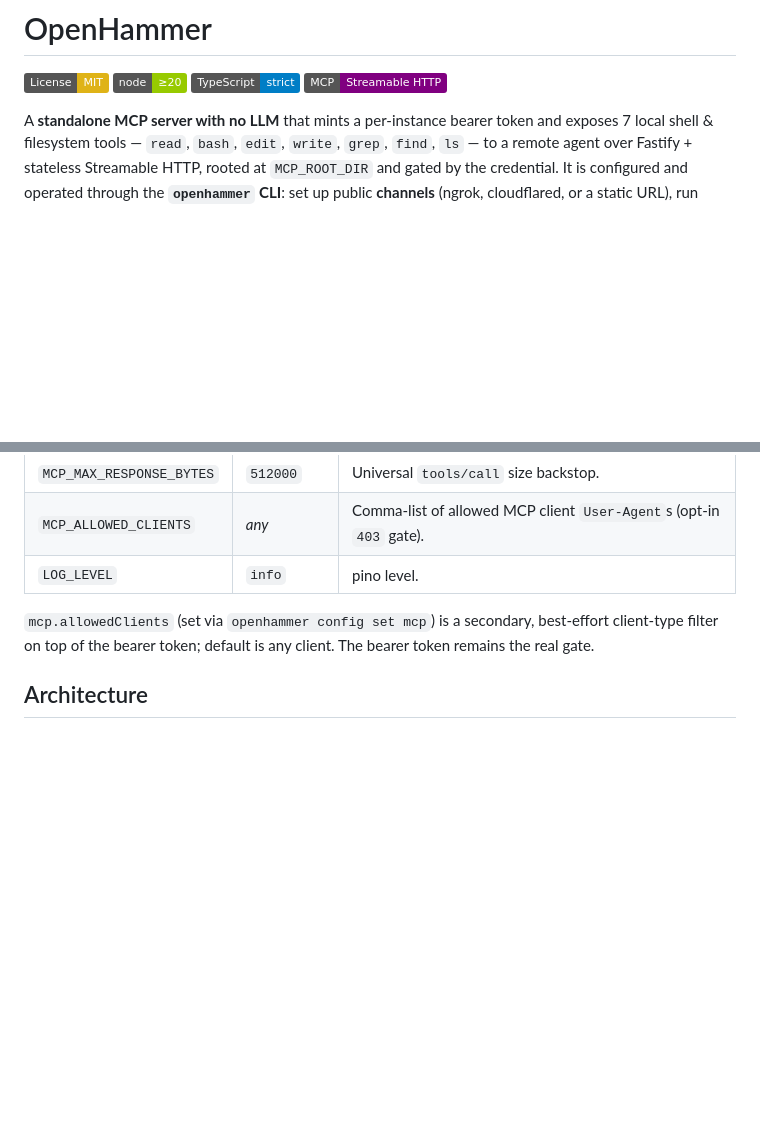
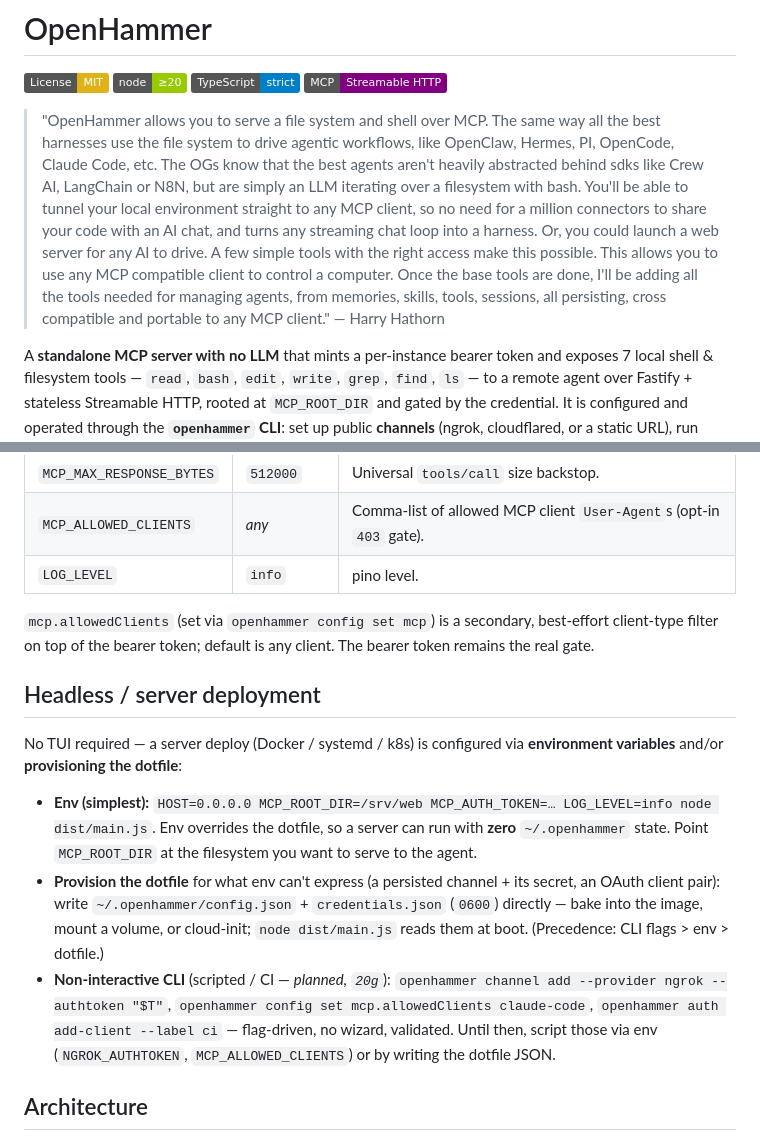
Before and after one commit to harry-hathorn/openhammer, a Markdown page: README.md, 2 parts joined by grey strips. GitHub-like rendering; badges without logos; blank space fills up the shorter version.

Commit message:
chore: update readme & tui specs

```diff
--- a/README.md
+++ b/README.md
@@ -27,6 +27,8 @@
 [![Node: ≥20](https://img.shields.io/badge/node-%E2%89%A520-green.svg)](https://nodejs.org)
 [![TypeScript: strict](https://img.shields.io/badge/TypeScript-strict-blue.svg)](./tsconfig.json)
 [![MCP](https://img.shields.io/badge/MCP-Streamable%20HTTP-purple.svg)](https://modelcontextprotocol.io)
+
+> "OpenHammer allows you to serve a file system and shell over MCP. The same way all the best harnesses use the file system to drive agentic workflows, like OpenClaw, Hermes, PI, OpenCode, Claude Code, etc. The OGs know that the best agents aren't heavily abstracted behind sdks like Crew AI, LangChain or N8N, but are simply an LLM iterating over a filesystem with bash. You'll be able to tunnel your local environment straight to any MCP client, so no need for a million connectors to share your code with an AI chat, and turns any streaming chat loop into a harness. Or, you could launch a web server for any AI to drive. A few simple tools with the right access make this possible. This allows you to use any MCP compatible client to control a computer. Once the base tools are done, I'll be adding all the tools needed for managing agents, from memories, skills, tools, sessions, all persisting, cross compatible and portable to any MCP client." — Harry Hathorn
 
 A **standalone MCP server with no LLM** that mints a per-instance bearer token and exposes 7 local
 shell & filesystem tools — `read`, `bash`, `edit`, `write`, `grep`, `find`, `ls` — to a remote agent
@@ -140,6 +142,14 @@ Settings persist under `~/.openhammer` (`config.json` for non-secret config + `d
 `mcp.allowedClients` (set via `openhammer config set mcp`) is a secondary, best-effort client-type
 filter on top of the bearer token; default is any client. The bearer token remains the real gate.
 
+## Headless / server deployment
+
+No TUI required — a server deploy (Docker / systemd / k8s) is configured via **environment variables** and/or **provisioning the dotfile**:
+
+- **Env (simplest):** `HOST=0.0.0.0 MCP_ROOT_DIR=/srv/web MCP_AUTH_TOKEN=… LOG_LEVEL=info node dist/main.js`. Env overrides the dotfile, so a server can run with **zero** `~/.openhammer` state. Point `MCP_ROOT_DIR` at the filesystem you want to serve to the agent.
+- **Provision the dotfile** for what env can't express (a persisted channel + its secret, an OAuth client pair): write `~/.openhammer/config.json` + `credentials.json` (`0600`) directly — bake into the image, mount a volume, or cloud-init; `node dist/main.js` reads them at boot. (Precedence: CLI flags > env > dotfile.)
+- **Non-interactive CLI** (scripted / CI — *planned, `20g`*): `openhammer channel add --provider ngrok --authtoken "$T"`, `openhammer config set mcp.allowedClients claude-code`, `openhammer auth add-client --label ci` — flag-driven, no wizard, validated. Until then, script those via env (`NGROK_AUTHTOKEN`, `MCP_ALLOWED_CLIENTS`) or by writing the dotfile JSON.
+
 ## Architecture
 
 - **Stateless MCP.** Per-request `Server` + `StreamableHTTPServerTransport` (`enableJsonResponse:true`),
```
